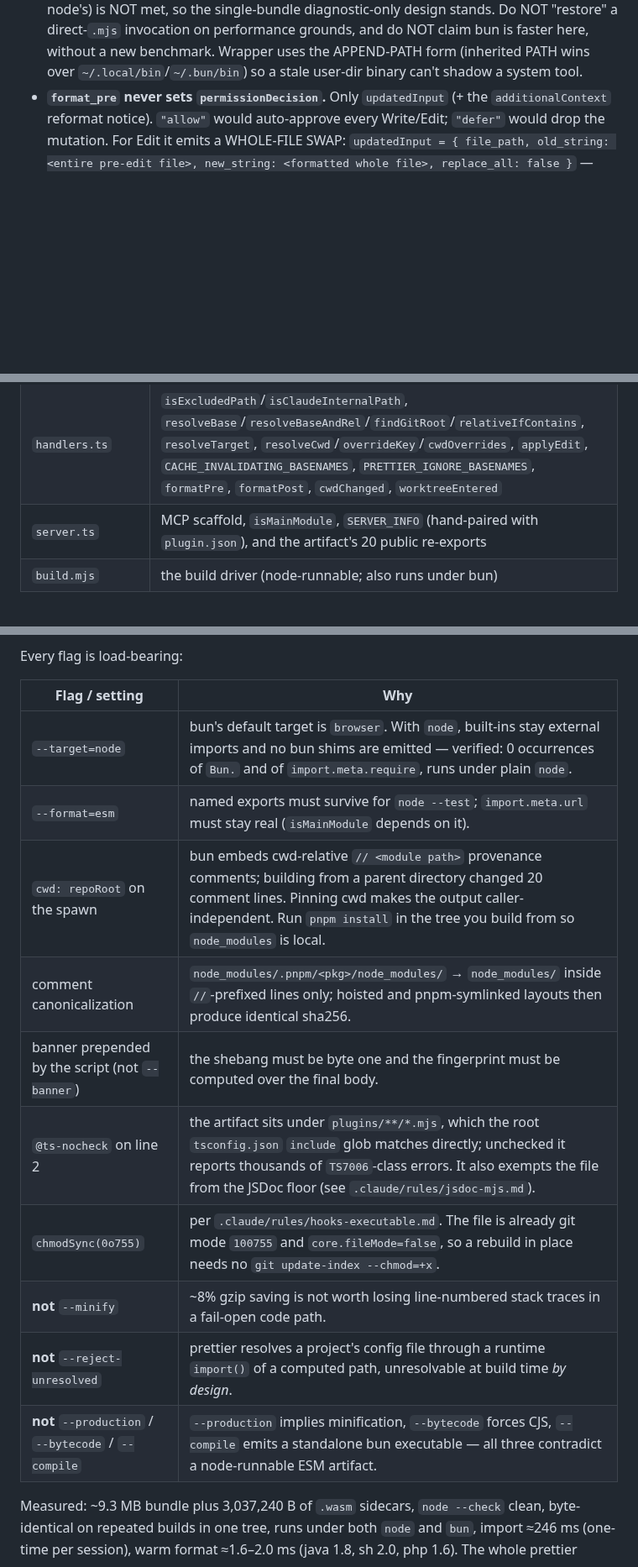
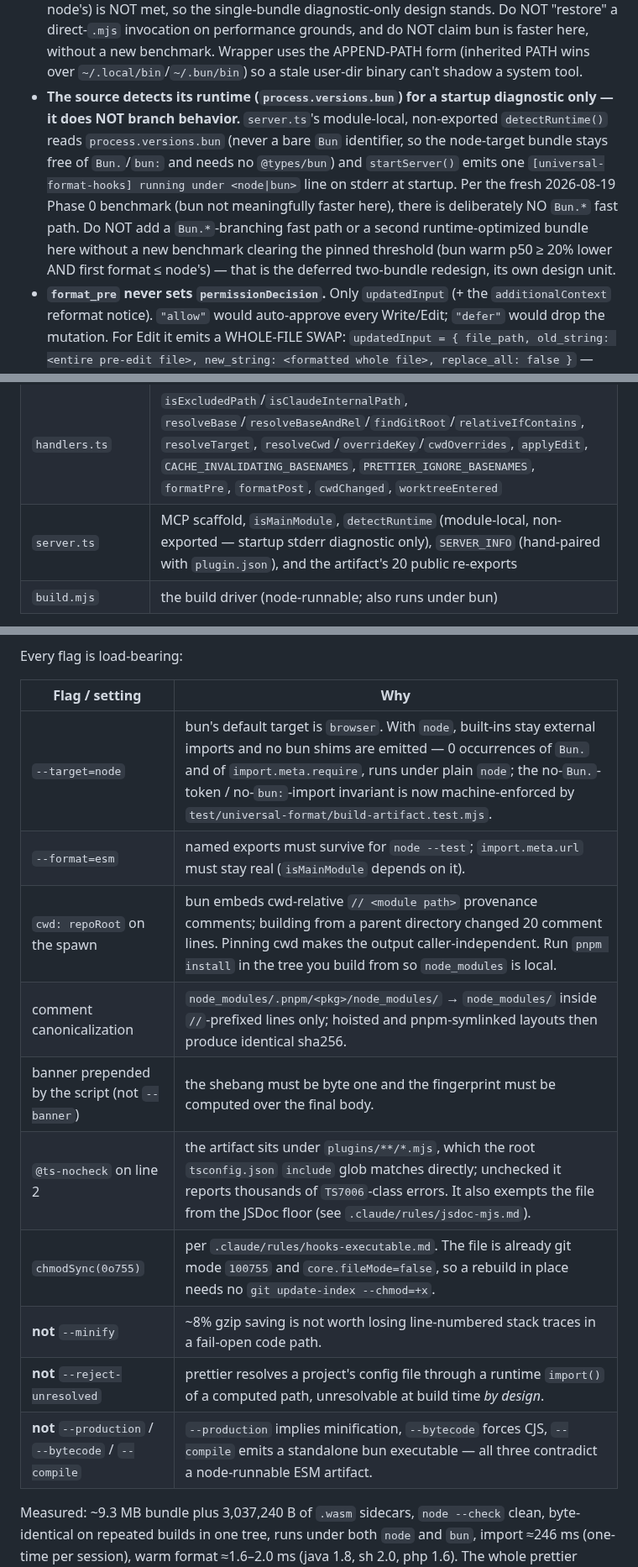
Before and after one commit to kwitsch/claude-plugins, a Markdown page: plugins/universal-format/CLAUDE.md, 3 parts joined by grey strips. Shown at 84% size. Rendered like a GitHub page; blank space fills up the shorter version.

Commit message:
docs(universal-format): record observability-only runtime detection decision

```diff
--- a/plugins/universal-format/CLAUDE.md
+++ b/plugins/universal-format/CLAUDE.md
@@ -64,6 +64,16 @@ raises a session-lifetime cwd override, because `CwdChanged` has been observed t
   direct-`.mjs` invocation on performance grounds, and do NOT claim bun is faster here,
   without a new benchmark. Wrapper uses the APPEND-PATH form (inherited PATH wins over
   `~/.local/bin`/`~/.bun/bin`) so a stale user-dir binary can't shadow a system tool.
+- **The source detects its runtime (`process.versions.bun`) for a startup diagnostic
+  only — it does NOT branch behavior.** `server.ts`'s module-local, non-exported
+  `detectRuntime()` reads `process.versions.bun` (never a bare `Bun` identifier, so the
+  node-target bundle stays free of `Bun.`/`bun:` and needs no `@types/bun`) and
+  `startServer()` emits one `[universal-format-hooks] running under <node|bun>` line on
+  stderr at startup. Per the fresh 2026-08-19 Phase 0 benchmark (bun not meaningfully
+  faster here), there is deliberately NO `Bun.*` fast path. Do NOT add a
+  `Bun.*`-branching fast path or a second runtime-optimized bundle here without a new
+  benchmark clearing the pinned threshold (bun warm p50 ≥ 20% lower AND first format ≤
+  node's) — that is the deferred two-bundle redesign, its own design unit.
 - **`format_pre` never sets `permissionDecision`.** Only `updatedInput` (+ the
   `additionalContext` reformat notice). `"allow"` would auto-approve every Write/Edit;
   `"defer"` would drop the mutation. For Edit it emits a WHOLE-FILE SWAP:
@@ -363,7 +373,7 @@ default applied unconditionally; now it means no line-length limit at all.
 | `prettier.ts`     | the bundled prettier and its three bundled plugins (`BUNDLED_PLUGINS`, `asPlugin`), the `unhandledRejection` startup guard, `BUNDLED_PRETTIER_VERSION`, config discovery, `resolveConfigPlugins`, `formatInProcess`, the base-keyed `ignoreCache` behind `isPrettierIgnored`, `primePrettierIgnoreCache`, `clearPrettierIgnoreCache`, `warmPrettierConfigCache`, `clearPrettierConfigCaches` |
 | `registry.ts`     | `EXT_MAP`, `PRETTIER_LANGS`, `REGISTRY` (CLI chains only), `resolveInvocation`, `selectFormatter`                                                                                                                                                                                                                                                                                            |
 | `handlers.ts`     | `isExcludedPath`/`isClaudeInternalPath`, `resolveBase`/`resolveBaseAndRel`/`findGitRoot`/`relativeIfContains`, `resolveTarget`, `resolveCwd`/`overrideKey`/`cwdOverrides`, `applyEdit`, `CACHE_INVALIDATING_BASENAMES`, `PRETTIER_IGNORE_BASENAMES`, `formatPre`, `formatPost`, `cwdChanged`, `worktreeEntered`                                                                              |
-| `server.ts`       | MCP scaffold, `isMainModule`, `SERVER_INFO` (hand-paired with `plugin.json`), and the artifact's 20 public re-exports                                                                                                                                                                                                                                                                        |
+| `server.ts`       | MCP scaffold, `isMainModule`, `detectRuntime` (module-local, non-exported — startup stderr diagnostic only), `SERVER_INFO` (hand-paired with `plugin.json`), and the artifact's 20 public re-exports                                                                                                                                                                                         |
 | `build.mjs`       | the build driver (node-runnable; also runs under bun)                                                                                                                                                                                                                                                                                                                                        |
 
 Import graph is acyclic (`types ← util ← editorconfig ← prettier ← registry ← handlers ← server`)
@@ -391,18 +401,18 @@ across bun versions is not claimed.
 
 Every flag is load-bearing:
 
-| Flag / setting                                      | Why                                                                                                                                                                                                                                                    |
-| --------------------------------------------------- | ------------------------------------------------------------------------------------------------------------------------------------------------------------------------------------------------------------------------------------------------------ |
-| `--target=node`                                     | bun's default target is `browser`. With `node`, built-ins stay external imports and no bun shims are emitted — verified: 0 occurrences of `Bun.` and of `import.meta.require`, runs under plain `node`.                                                |
-| `--format=esm`                                      | named exports must survive for `node --test`; `import.meta.url` must stay real (`isMainModule` depends on it).                                                                                                                                         |
-| `cwd: repoRoot` on the spawn                        | bun embeds cwd-relative `// <module path>` provenance comments; building from a parent directory changed 20 comment lines. Pinning cwd makes the output caller-independent. Run `pnpm install` in the tree you build from so `node_modules` is local.  |
-| comment canonicalization                            | `node_modules/.pnpm/<pkg>/node_modules/` → `node_modules/` inside `//`-prefixed lines only; hoisted and pnpm-symlinked layouts then produce identical sha256.                                                                                          |
-| banner prepended by the script (not `--banner`)     | the shebang must be byte one and the fingerprint must be computed over the final body.                                                                                                                                                                 |
-| `@ts-nocheck` on line 2                             | the artifact sits under `plugins/**/*.mjs`, which the root `tsconfig.json` `include` glob matches directly; unchecked it reports thousands of `TS7006`-class errors. It also exempts the file from the JSDoc floor (see `.claude/rules/jsdoc-mjs.md`). |
-| `chmodSync(0o755)`                                  | per `.claude/rules/hooks-executable.md`. The file is already git mode `100755` and `core.fileMode=false`, so a rebuild in place needs no `git update-index --chmod=+x`.                                                                                |
-| **not** `--minify`                                  | ~8% gzip saving is not worth losing line-numbered stack traces in a fail-open code path.                                                                                                                                                               |
-| **not** `--reject-unresolved`                       | prettier resolves a project's config file through a runtime `import()` of a computed path, unresolvable at build time _by design_.                                                                                                                     |
-| **not** `--production` / `--bytecode` / `--compile` | `--production` implies minification, `--bytecode` forces CJS, `--compile` emits a standalone bun executable — all three contradict a node-runnable ESM artifact.                                                                                       |
+| Flag / setting                                      | Why                                                                                                                                                                                                                                                                                                                        |
+| --------------------------------------------------- | -------------------------------------------------------------------------------------------------------------------------------------------------------------------------------------------------------------------------------------------------------------------------------------------------------------------------- |
+| `--target=node`                                     | bun's default target is `browser`. With `node`, built-ins stay external imports and no bun shims are emitted — 0 occurrences of `Bun.` and of `import.meta.require`, runs under plain `node`; the no-`Bun.`-token / no-`bun:`-import invariant is now machine-enforced by `test/universal-format/build-artifact.test.mjs`. |
+| `--format=esm`                                      | named exports must survive for `node --test`; `import.meta.url` must stay real (`isMainModule` depends on it).                                                                                                                                                                                                             |
+| `cwd: repoRoot` on the spawn                        | bun embeds cwd-relative `// <module path>` provenance comments; building from a parent directory changed 20 comment lines. Pinning cwd makes the output caller-independent. Run `pnpm install` in the tree you build from so `node_modules` is local.                                                                      |
+| comment canonicalization                            | `node_modules/.pnpm/<pkg>/node_modules/` → `node_modules/` inside `//`-prefixed lines only; hoisted and pnpm-symlinked layouts then produce identical sha256.                                                                                                                                                              |
+| banner prepended by the script (not `--banner`)     | the shebang must be byte one and the fingerprint must be computed over the final body.                                                                                                                                                                                                                                     |
+| `@ts-nocheck` on line 2                             | the artifact sits under `plugins/**/*.mjs`, which the root `tsconfig.json` `include` glob matches directly; unchecked it reports thousands of `TS7006`-class errors. It also exempts the file from the JSDoc floor (see `.claude/rules/jsdoc-mjs.md`).                                                                     |
+| `chmodSync(0o755)`                                  | per `.claude/rules/hooks-executable.md`. The file is already git mode `100755` and `core.fileMode=false`, so a rebuild in place needs no `git update-index --chmod=+x`.                                                                                                                                                    |
+| **not** `--minify`                                  | ~8% gzip saving is not worth losing line-numbered stack traces in a fail-open code path.                                                                                                                                                                                                                                   |
+| **not** `--reject-unresolved`                       | prettier resolves a project's config file through a runtime `import()` of a computed path, unresolvable at build time _by design_.                                                                                                                                                                                         |
+| **not** `--production` / `--bytecode` / `--compile` | `--production` implies minification, `--bytecode` forces CJS, `--compile` emits a standalone bun executable — all three contradict a node-runnable ESM artifact.                                                                                                                                                           |
 
 Measured: ~9.3 MB bundle plus 3,037,240 B of `.wasm` sidecars, `node --check` clean, byte-identical
 on repeated builds in one tree, runs under both `node` and `bun`, import ≈246 ms (one-time per
```
Also changed, not shown: .claude/rules/hooks-mcp-server.md (+10 -2 lines).
